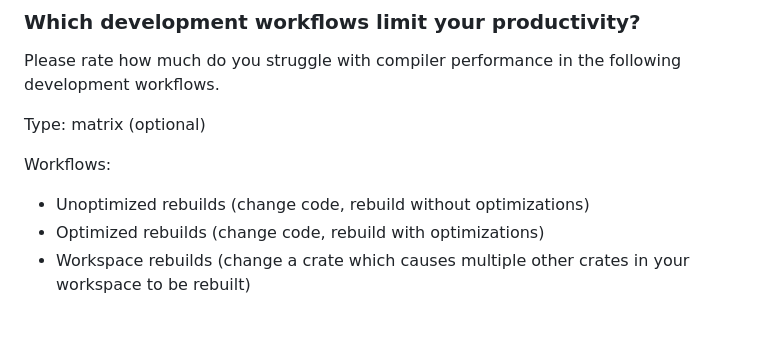
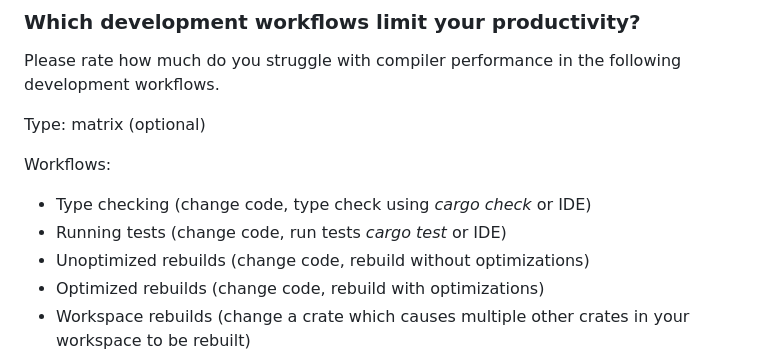
Before and after one commit to rust-lang/surveys, a Markdown page: surveys/micro/2025-06-compiler-performance.md, the part around the change. GitHub-like rendering; blank space fills up the shorter version.

Commit message:
Add type checking and running tests

```diff
--- a/surveys/micro/2025-06-compiler-performance.md
+++ b/surveys/micro/2025-06-compiler-performance.md
@@ -81,6 +81,8 @@ Type: matrix (optional)
 
 Workflows:
 
+- Type checking (change code, type check using *cargo check* or IDE)
+- Running tests (change code, run tests *cargo test* or IDE)
 - Unoptimized rebuilds (change code, rebuild without optimizations)
 - Optimized rebuilds (change code, rebuild with optimizations)
 - Workspace rebuilds (change a crate which causes multiple other crates in your workspace to be rebuilt)
```
